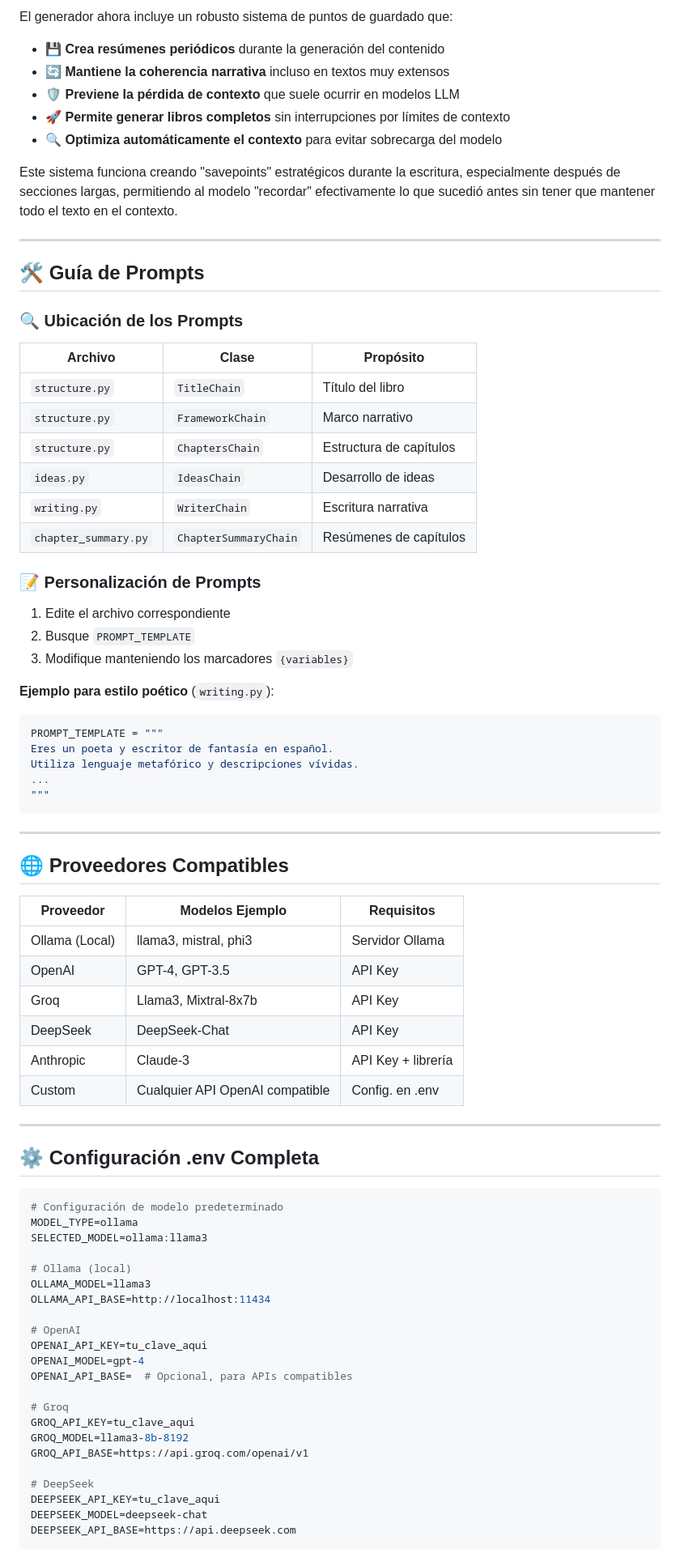
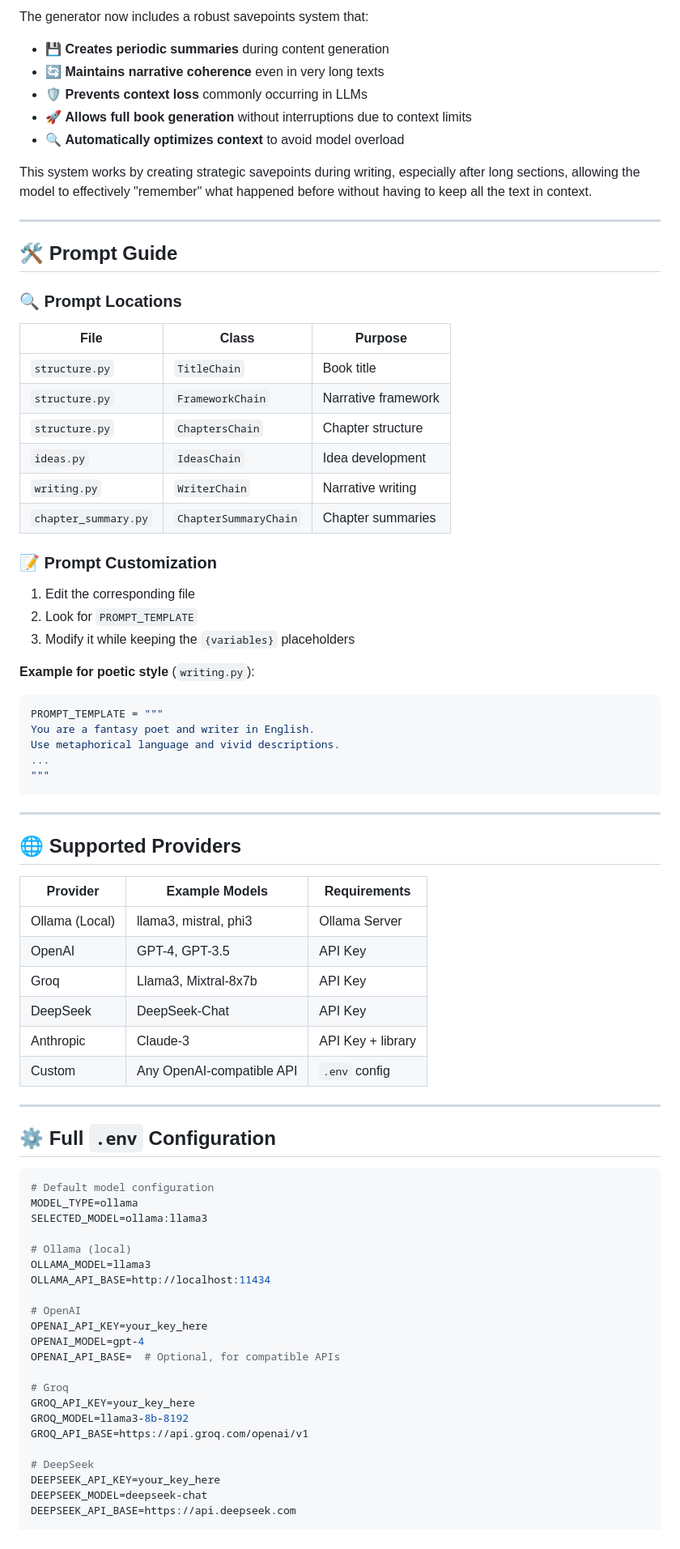
Before and after one commit to kroryan/Generador-de-libros-IA-cli, a Markdown page: README.md, the part around one of its changes. Shown at 81% size. Drawn GitHub-style.

Commit message:
Update README for English localization and improvements

````diff
--- a/README.md
+++ b/README.md
@@ -148,63 +154,64 @@ El programa ofrece una interfaz de línea de comandos potente con selección exp
 
-El generador ahora incluye un robusto sistema de puntos de guardado que:
+The generator now includes a robust savepoints system that:
 
-- 💾 **Crea resúmenes periódicos** durante la generación del contenido
-- 🔄 **Mantiene la coherencia narrativa** incluso en textos muy extensos
-- 🛡️ **Previene la pérdida de contexto** que suele ocurrir en modelos LLM
-- 🚀 **Permite generar libros completos** sin interrupciones por límites de contexto
-- 🔍 **Optimiza automáticamente el contexto** para evitar sobrecarga del modelo
+* 💾 **Creates periodic summaries** during content generation
+* 🔄 **Maintains narrative coherence** even in very long texts
+* 🛡️ **Prevents context loss** commonly occurring in LLMs
+* 🚀 **Allows full book generation** without interruptions due to context limits
+* 🔍 **Automatically optimizes context** to avoid model overload
 
-Este sistema funciona creando "savepoints" estratégicos durante la escritura, especialmente después de secciones largas, permitiendo al modelo "recordar" efectivamente lo que sucedió antes sin tener que mantener todo el texto en el contexto.
+This system works by creating strategic savepoints during writing, especially after long sections, allowing the model to effectively "remember" what happened before without having to keep all the text in context.
 
 ---
 
-## 🛠️ Guía de Prompts
+## 🛠️ Prompt Guide
 
-### 🔍 Ubicación de los Prompts
+### 🔍 Prompt Locations
 
-| Archivo               | Clase                 | Propósito |
-|-----------------------|-----------------------|-----------|
-| `structure.py`        | `TitleChain`          | Título del libro |
-| `structure.py`        | `FrameworkChain`      | Marco narrativo |
-| `structure.py`        | `ChaptersChain`       | Estructura de capítulos |
-| `ideas.py`            | `IdeasChain`          | Desarrollo de ideas |
-| `writing.py`          | `WriterChain`         | Escritura narrativa |
-| `chapter_summary.py`  | `ChapterSummaryChain` | Resúmenes de capítulos |
+| File                 | Class                 | Purpose             |
+| -------------------- | --------------------- | ------------------- |
+| `structure.py`       | `TitleChain`          | Book title          |
+| `structure.py`       | `FrameworkChain`      | Narrative framework |
+| `structure.py`       | `ChaptersChain`       | Chapter structure   |
+| `ideas.py`           | `IdeasChain`          | Idea development    |
+| `writing.py`         | `WriterChain`         | Narrative writing   |
+| `chapter_summary.py` | `ChapterSummaryChain` | Chapter summaries   |
 
-### 📝 Personalización de Prompts
+### 📝 Prompt Customization
 
-1. Edite el archivo correspondiente
-2. Busque `PROMPT_TEMPLATE`
-3. Modifique manteniendo los marcadores `{variables}`
+1. Edit the corresponding file
+2. Look for `PROMPT_TEMPLATE`
+3. Modify it while keeping the `{variables}` placeholders
 
-**Ejemplo para estilo poético** (`writing.py`):
+**Example for poetic style** (`writing.py`):
+
 ```python
 PROMPT_TEMPLATE = """
-Eres un poeta y escritor de fantasía en español.
-Utiliza lenguaje metafórico y descripciones vívidas.
+You are a fantasy poet and writer in English.
+Use metaphorical language and vivid descriptions.
 ...
 """
 ```
 
 ---
 
-## 🌐 Proveedores Compatibles
+## 🌐 Supported Providers
 
-| Proveedor       | Modelos Ejemplo         | Requisitos         |
-|-----------------|-------------------------|--------------------|
-| Ollama (Local)  | llama3, mistral, phi3   | Servidor Ollama    |
-| OpenAI          | GPT-4, GPT-3.5          | API Key            |
-| Groq            | Llama3, Mixtral-8x7b    | API Key            |
-| DeepSeek        | DeepSeek-Chat           | API Key            |
-| Anthropic       | Claude-3                | API Key + librería |
-| Custom          | Cualquier API OpenAI compatible | Config. en .env |
+| Provider       | Example Models            | Requirements      |
+| -------------- | ------------------------- | ----------------- |
+| Ollama (Local) | llama3, mistral, phi3     | Ollama Server     |
+| OpenAI         | GPT-4, GPT-3.5            | API Key           |
+| Groq           | Llama3, Mixtral-8x7b      | API Key           |
+| DeepSeek       | DeepSeek-Chat             | API Key           |
+| Anthropic      | Claude-3                  | API Key + library |
+| Custom         | Any OpenAI-compatible API | `.env` config     |
 
 ---
 
-## ⚙️ Configuración .env Completa
+## ⚙️ Full `.env` Configuration
 
 ```env
-# Configuración de modelo predeterminado
+# Default model configuration
 MODEL_TYPE=ollama
 SELECTED_MODEL=ollama:llama3
 
@@ -213,17 +220,17 @@ OLLAMA_MODEL=llama3
 OLLAMA_API_BASE=http://localhost:11434
 
 # OpenAI
-OPENAI_API_KEY=tu_clave_aqui
+OPENAI_API_KEY=your_key_here
 OPENAI_MODEL=gpt-4
-OPENAI_API_BASE=  # Opcional, para APIs compatibles
+OPENAI_API_BASE=  # Optional, for compatible APIs
 
 # Groq
-GROQ_API_KEY=tu_clave_aqui
+GROQ_API_KEY=your_key_here
 GROQ_MODEL=llama3-8b-8192
 GROQ_API_BASE=https://api.groq.com/openai/v1
 
 # DeepSeek
-DEEPSEEK_API_KEY=tu_clave_aqui
+DEEPSEEK_API_KEY=your_key_here
 DEEPSEEK_MODEL=deepseek-chat
 DEEPSEEK_API_BASE=https://api.deepseek.com
 
````
Also changed, not shown: other parts of README.md (+91 -85 lines).
